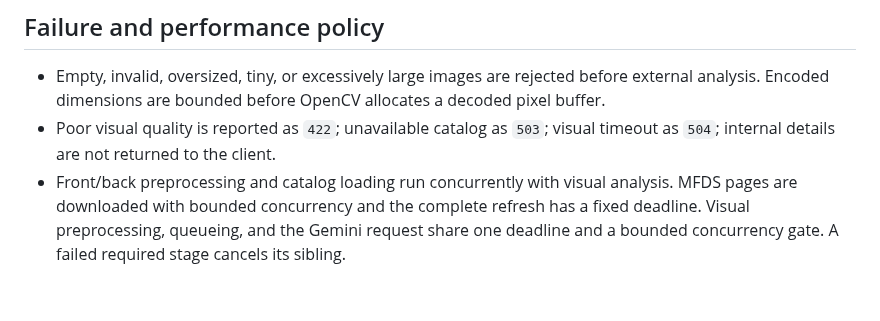
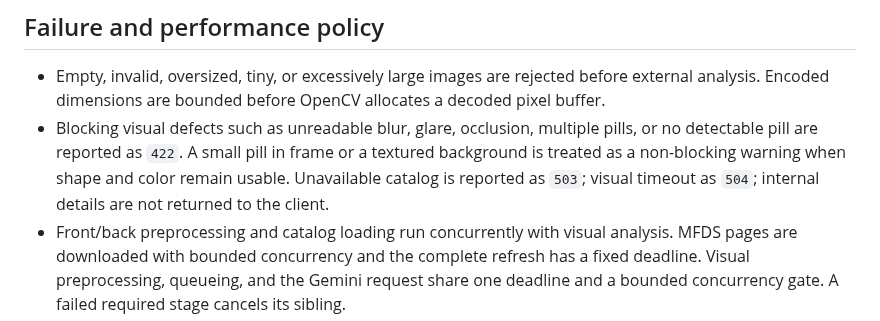
Before and after one commit to 1window2/MedBuddy, a Markdown page: docs/MedBuddy - v0.0.9 Pill Identification Extension.md, the part around the change. Drawn GitHub-style; blank space fills up the shorter version.

```diff
--- a/docs/MedBuddy - v0.0.9 Pill Identification Extension.md
+++ b/docs/MedBuddy - v0.0.9 Pill Identification Extension.md
@@ -195,8 +195,11 @@ large-text layouts without committing pill photos or generated catalog files.
 - Empty, invalid, oversized, tiny, or excessively large images are rejected
   before external analysis. Encoded dimensions are bounded before OpenCV
   allocates a decoded pixel buffer.
-- Poor visual quality is reported as `422`; unavailable catalog as `503`;
-  visual timeout as `504`; internal details are not returned to the client.
+- Blocking visual defects such as unreadable blur, glare, occlusion, multiple
+  pills, or no detectable pill are reported as `422`. A small pill in frame or
+  a textured background is treated as a non-blocking warning when shape and
+  color remain usable. Unavailable catalog is reported as `503`; visual timeout
+  as `504`; internal details are not returned to the client.
 - Front/back preprocessing and catalog loading run concurrently with visual
   analysis. MFDS pages are downloaded with bounded concurrency and the complete
   refresh has a fixed deadline. Visual preprocessing, queueing, and the Gemini
```
Also changed, not shown: SECURITY.md (+14 -2 lines).
